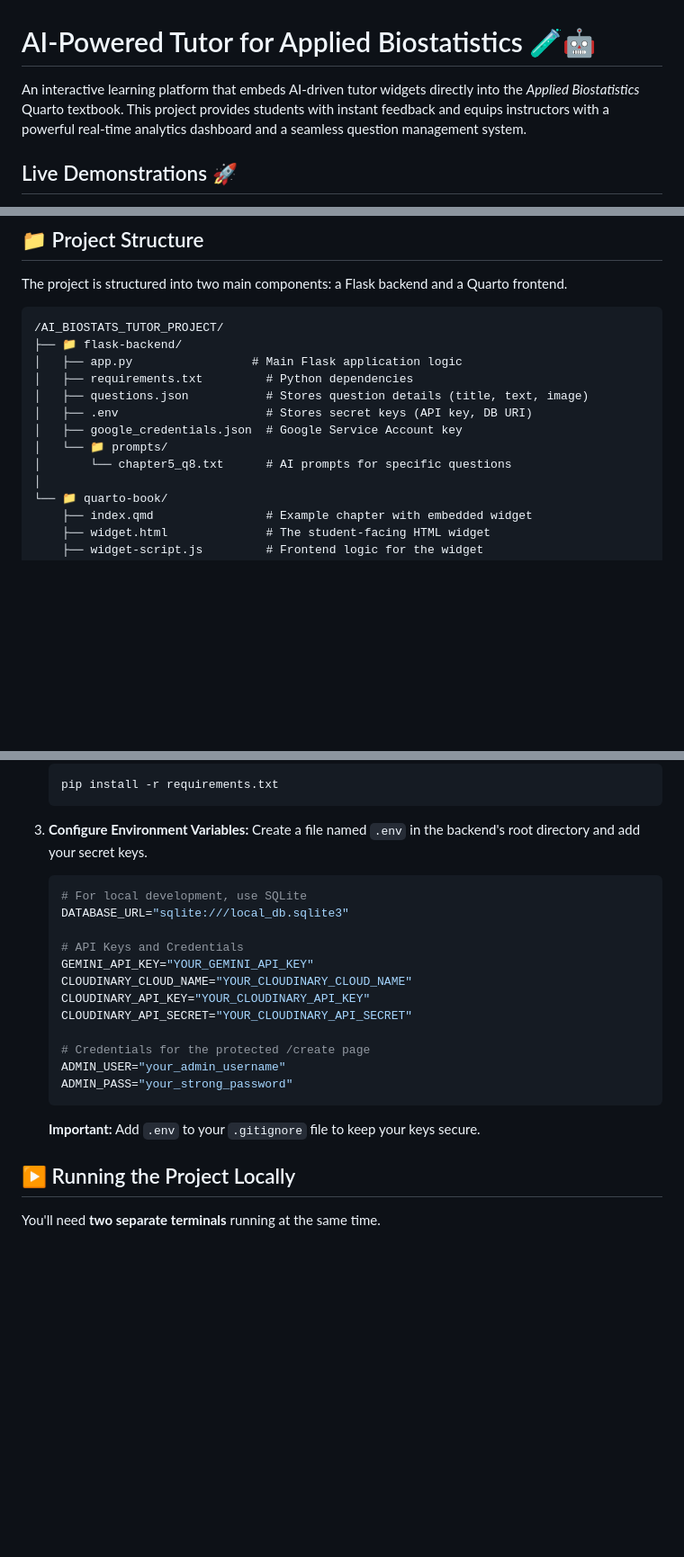
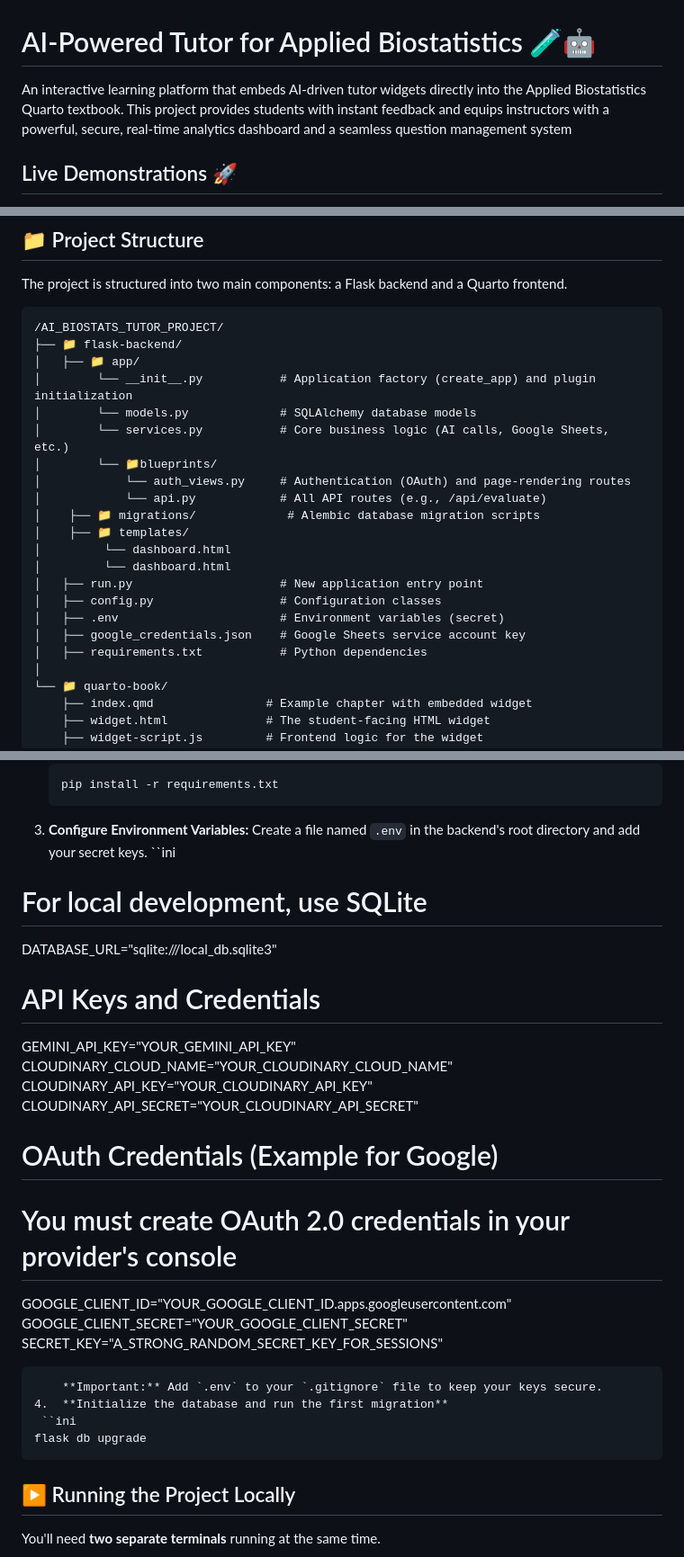
Before and after one commit to Jen77776/AI-Stats-book, a Markdown page: README.md, 3 parts joined by grey strips. Shown: that part at 90% size. Drawn GitHub-style; blank space fills up the shorter version.

````diff
--- a/README.md
+++ b/README.md
@@ -1,6 +1,6 @@
 # AI-Powered Tutor for Applied Biostatistics 🧪🤖
 
-An interactive learning platform that embeds AI-driven tutor widgets directly into the *Applied Biostatistics* Quarto textbook. This project provides students with instant feedback and equips instructors with a powerful real-time analytics dashboard and a seamless question management system.
+An interactive learning platform that embeds AI-driven tutor widgets directly into the Applied Biostatistics Quarto textbook. This project provides students with instant feedback and equips instructors with a powerful, secure, real-time analytics dashboard and a seamless question management system
 
 ## Live Demonstrations 🚀
 
@@ -48,13 +49,22 @@ The project is structured into two main components: a Flask backend and a Quarto
 ```
 /AI_BIOSTATS_TUTOR_PROJECT/
 ├── 📁 flask-backend/
-│   ├── app.py                 # Main Flask application logic
-│   ├── requirements.txt         # Python dependencies
-│   ├── questions.json           # Stores question details (title, text, image)
-│   ├── .env                     # Stores secret keys (API key, DB URI)
-│   ├── google_credentials.json  # Google Service Account key
-│   └── 📁 prompts/
-│       └── chapter5_q8.txt      # AI prompts for specific questions
+│   ├── 📁 app/
+│        └── __init__.py           # Application factory (create_app) and plugin initialization
+│        └── models.py             # SQLAlchemy database models
+│        └── services.py           # Core business logic (AI calls, Google Sheets, etc.)
+│        └── 📁blueprints/
+│            └── auth_views.py     # Authentication (OAuth) and page-rendering routes
+│            └── api.py            # All API routes (e.g., /api/evaluate)
+│    ├── 📁 migrations/             # Alembic database migration scripts
+│    ├── 📁 templates/
+│         └── dashboard.html
+│         └── dashboard.html
+│   ├── run.py                     # New application entry point
+│   ├── config.py                  # Configuration classes
+│   ├── .env                       # Environment variables (secret)
+│   ├── google_credentials.json    # Google Sheets service account key
+│   ├── requirements.txt           # Python dependencies
 │
 └── 📁 quarto-book/
     ├── index.qmd                # Example chapter with embedded widget
@@ -89,22 +99,27 @@ The project is structured into two main components: a Flask backend and a Quarto
 
 3.  **Configure Environment Variables:**
     Create a file named `.env` in the backend's root directory and add your secret keys.
-    ```ini
-    # For local development, use SQLite
-    DATABASE_URL="sqlite:///local_db.sqlite3"
+ ``ini
+# For local development, use SQLite
+DATABASE_URL="sqlite:///local_db.sqlite3"
 
-    # API Keys and Credentials
-    GEMINI_API_KEY="YOUR_GEMINI_API_KEY"
-    CLOUDINARY_CLOUD_NAME="YOUR_CLOUDINARY_CLOUD_NAME"
-    CLOUDINARY_API_KEY="YOUR_CLOUDINARY_API_KEY"
-    CLOUDINARY_API_SECRET="YOUR_CLOUDINARY_API_SECRET"
+# API Keys and Credentials
+GEMINI_API_KEY="YOUR_GEMINI_API_KEY"
+CLOUDINARY_CLOUD_NAME="YOUR_CLOUDINARY_CLOUD_NAME"
+CLOUDINARY_API_KEY="YOUR_CLOUDINARY_API_KEY"
+CLOUDINARY_API_SECRET="YOUR_CLOUDINARY_API_SECRET"
 
-    # Credentials for the protected /create page
-    ADMIN_USER="your_admin_username"
-    ADMIN_PASS="your_strong_password"
-    ```
+# OAuth Credentials (Example for Google)
+# You must create OAuth 2.0 credentials in your provider's console
+GOOGLE_CLIENT_ID="YOUR_GOOGLE_CLIENT_ID.apps.googleusercontent.com"
+GOOGLE_CLIENT_SECRET="YOUR_GOOGLE_CLIENT_SECRET"
+SECRET_KEY="A_STRONG_RANDOM_SECRET_KEY_FOR_SESSIONS"
+```
     **Important:** Add `.env` to your `.gitignore` file to keep your keys secure.
-
+4.  **Initialize the database and run the first migration**
+ ``ini
+flask db upgrade
+```
 ## ▶️ Running the Project Locally
 
 You'll need **two separate terminals** running at the same time.
````
Also changed, not shown: other parts of README.md (+11 -5 lines).
